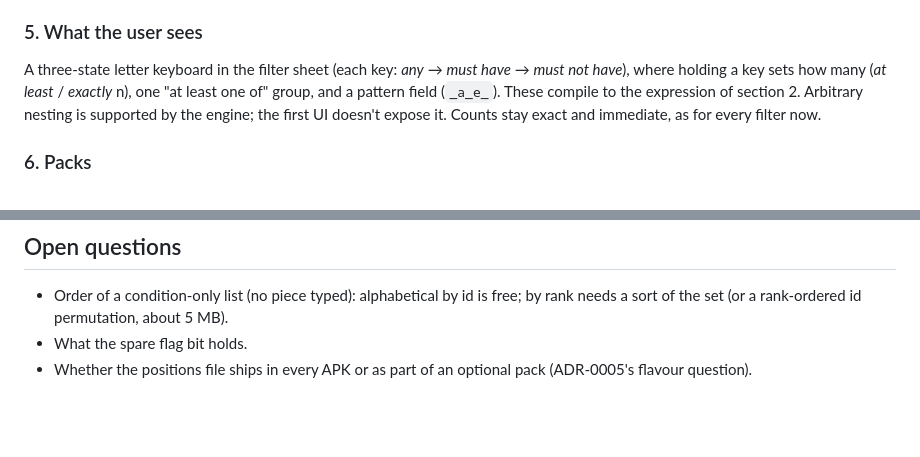
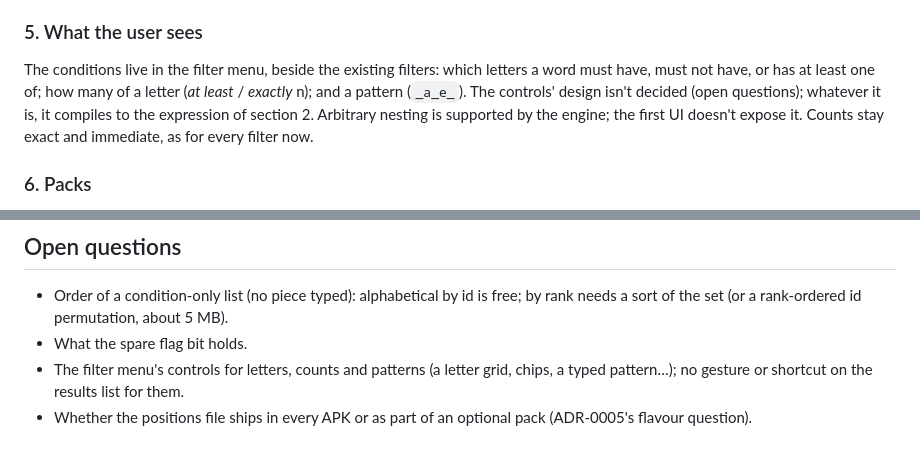
Before and after one commit to smitravitz/Dictionarius, a Markdown page: docs/adr/0006-letter-and-position-bitmaps.md, 2 parts joined by grey strips. GitHub-like rendering; blank space fills up the shorter version.

Commit message:
ADR-0006: letter conditions live in the filter menu; controls undecided
Co-Authored-By: Claude Opus 5.5 <noreply@anthropic.com>

```diff
--- a/docs/adr/0006-letter-and-position-bitmaps.md
+++ b/docs/adr/0006-letter-and-position-bitmaps.md
@@ -115,11 +115,12 @@ compiled bitmap, and its words are listed in id order (alphabetical; see open qu
 
 ### 5. What the user sees
 
-A three-state letter keyboard in the filter sheet (each key: *any* → *must have* → *must
-not have*), where holding a key sets how many (*at least* / *exactly* n), one "at least
-one of" group, and a pattern field (`_a_e_`). These compile to
-the expression of section 2. Arbitrary nesting is supported by the engine; the first UI
-doesn't expose it. Counts stay exact and immediate, as for every filter now.
+The conditions live in the filter menu, beside the existing filters: which letters a word
+must have, must not have, or has at least one of; how many of a letter (*at least* /
+*exactly* n); and a pattern (`_a_e_`). The controls' design isn't decided (open
+questions); whatever it is, it compiles to the expression of section 2. Arbitrary nesting
+is supported by the engine; the first UI doesn't expose it. Counts stay exact and
+immediate, as for every filter now.
 
 ### 6. Packs
 
@@ -161,5 +162,7 @@ Bench scripts beside `bench/definitions_packing.py`, on a full build; results re
 - Order of a condition-only list (no piece typed): alphabetical by id is free; by rank
   needs a sort of the set (or a rank-ordered id permutation, about 5 MB).
 - What the spare flag bit holds.
+- The filter menu's controls for letters, counts and patterns (a letter grid, chips, a
+  typed pattern…); no gesture or shortcut on the results list for them.
 - Whether the positions file ships in every APK or as part of an optional pack (ADR-0005's
   flavour question).
```
